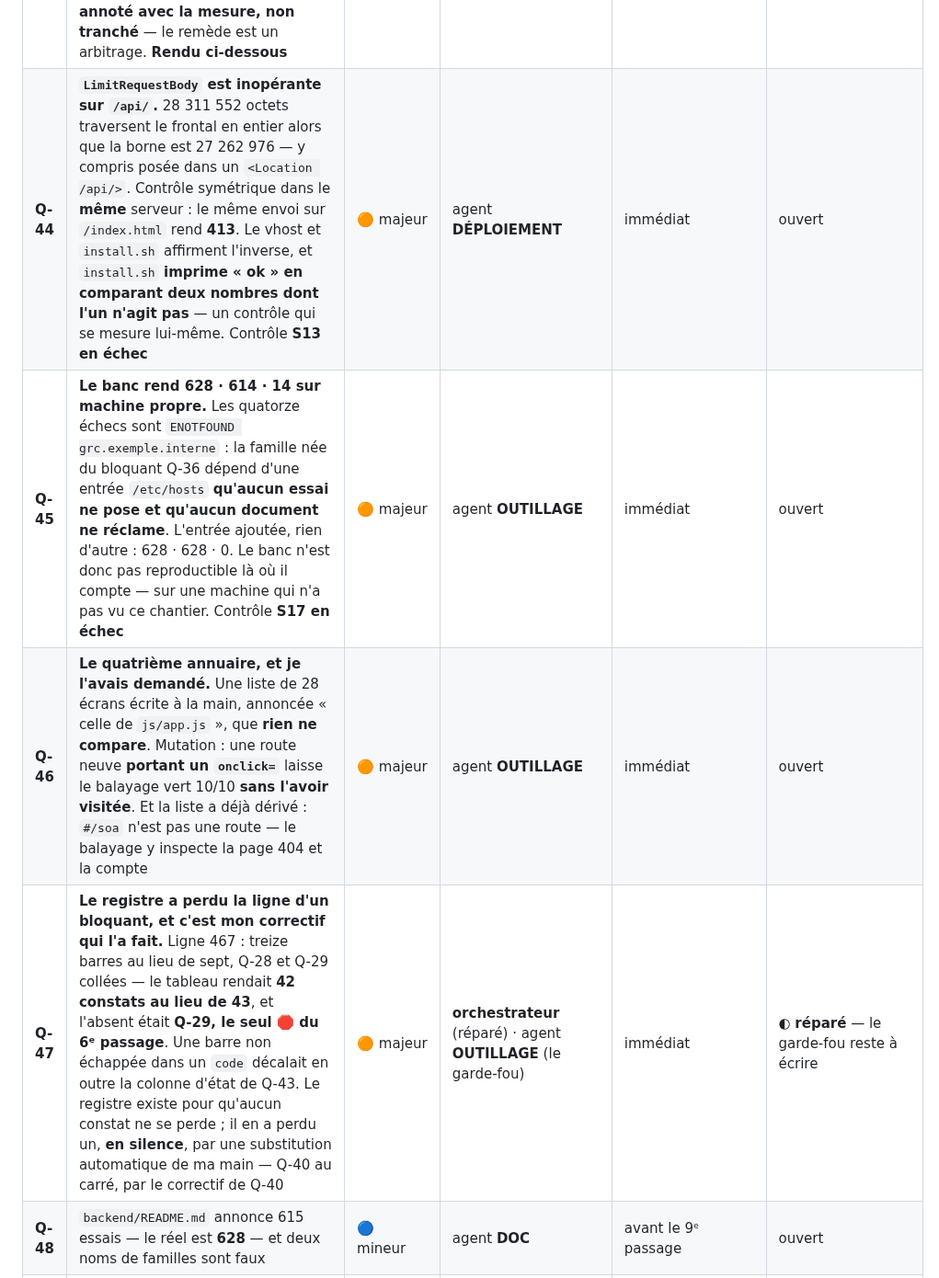
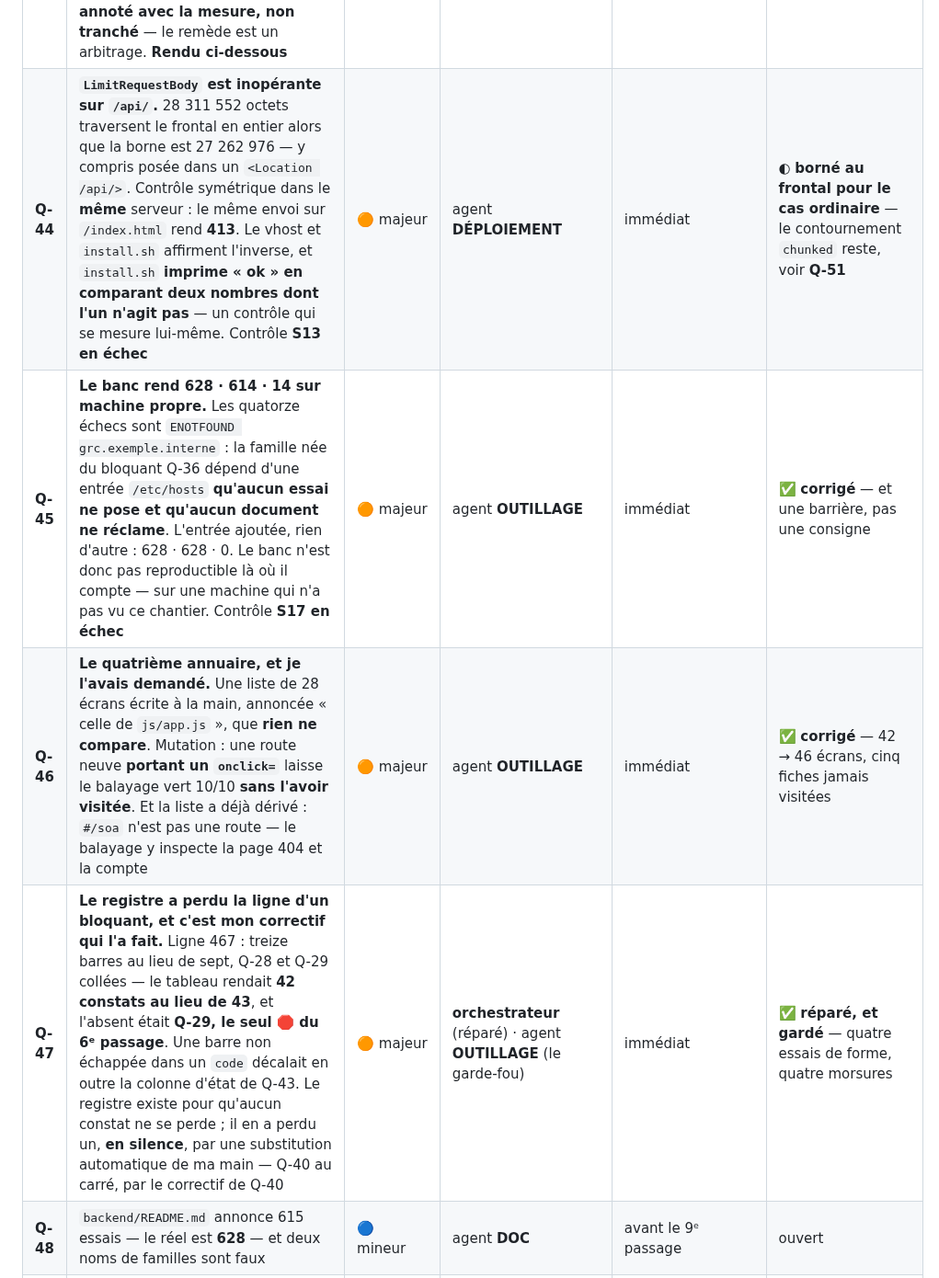
Before and after one commit to Hakim1195/cyber-grc, a Markdown page: docs/PLAN_EXECUTION.md, the part around one of its changes. Shown at 92% size. Drawn GitHub-style.

Commit message:
Q-51 : la limite du pré-filtre entre au registre plutôt que de rester dans un vhost
L'agent a mesuré que son propre remède ne borne pas un corps en chunked, l'a
écrit dans le vhost, et a refusé de l'appeler la barrière S13. C'était honnête ;
le laisser là aurait quand même été une réserve sans propriétaire, et ce chantier
sait ce que ça devient.

Rattaché au lot L3, avec le contrôle en onRequest de Q-10 : c'est le même geste
— borner avant d'analyser — et le faire deux fois à deux endroits produirait deux
bornes qui divergent.

Le garde-fou du registre, écrit il y a une heure, a validé cette modification
même : quatre essais, quatre verts. Il fait déjà son travail sur la main qui
avait cassé la table.

Co-Authored-By: Claude Opus 5 <noreply@anthropic.com>
Claude-Session: https://claude.ai/code/session_01QWbf1WAAqkw4YNtq3ZMZ8F

```diff
--- a/docs/PLAN_EXECUTION.md
+++ b/docs/PLAN_EXECUTION.md
@@ -481,9 +481,9 @@ jamais seulement sur le correctif.
 | **Q-41** | **Q-4, sixième signalement.** `README` §5 : « 564 essais », « quatre familles » | 🔵 mineur | agent **DOC** | avant le 8ᵉ passage | ✅ **corrigé** |
 | **Q-42** | **Les 59 fichiers `.js` du produit — 2,07 Mio — sont servis NON COMPRESSÉS et revalidés toutes les heures** au lieu de sept jours. Apache 2.4.58 sert les `.js` en `text/javascript` ; le vhost écrit `application/javascript` dans **deux** directives, et **aucune des deux ne s'applique**. Pour comparaison, `style.css` passe de 53 263 à 10 657 octets par le même filtre. C'est **mot pour mot le coût que le commentaire du vhost dit éviter** — « 61 requêtes conditionnelles à chaque ouverture sur un VPN international ne sont pas gratuites » — et il est payé, chaque heure, sur vingt filiales. Le 7ᵉ passage avait relevé `text/javascript` sans en tirer la conséquence, faute d'un montage portant `mod_deflate` | 🟠 majeur | agent **DÉPLOIEMENT** (le remède) · agent **OUTILLAGE** (le régresseur, prêt, deux lignes) | avant le 8ᵉ passage | ✅ **corrigé** — 1,42 Mio économisés par chargement, mesurés fichier par fichier |
 | **Q-43** | **Une politique de cache dont la prémisse est fausse.** Le bloc de cache long énonce lui-même sa condition — *« CE BLOC N'EST SÛR QUE COUPLÉ AU JETON DE VERSION »* — mais le jeton ne reconnaît que `js` et `css`. Or `favicon.svg` est mis en cache **une heure** et `logo-dedienne.png` **trente jours**, tous deux **non versionnés** : **changer le logo reste invisible jusqu'à trente jours** sur un poste ayant déjà ouvert l'application. Même défaut que celui que l'avertissement décrit, sur un type qu'il ne couvrait pas. Trouvé et **annoté avec la mesure, non tranché** — le remède est un arbitrage. **Rendu ci-dessous** | 🔵 mineur | agent **DÉPLOIEMENT** | avant le 8ᵉ passage | ✅ **corrigé** — invariant posé, garde-fou qui résiste au remède naïf |
-| **Q-44** | **`LimitRequestBody` est inopérante sur `/api/`.** 28 311 552 octets traversent le frontal en entier alors que la borne est 27 262 976 — y compris posée dans un `<Location /api/>`. Contrôle symétrique dans le **même** serveur : le même envoi sur `/index.html` rend **413**. Le vhost et `install.sh` affirment l'inverse, et `install.sh` **imprime « ok » en comparant deux nombres dont l'un n'agit pas** — un contrôle qui se mesure lui-même. Contrôle **S13 en échec** | 🟠 majeur | agent **DÉPLOIEMENT** | immédiat | ouvert |
-| **Q-45** | **Le banc rend 628 · 614 · 14 sur machine propre.** Les quatorze échecs sont `ENOTFOUND grc.exemple.interne` : la famille née du bloquant Q-36 dépend d'une entrée `/etc/hosts` **qu'aucun essai ne pose et qu'aucun document ne réclame**. L'entrée ajoutée, rien d'autre : 628 · 628 · 0. Le banc n'est donc pas reproductible là où il compte — sur une machine qui n'a pas vu ce chantier. Contrôle **S17 en échec** | 🟠 majeur | agent **OUTILLAGE** | immédiat | ouvert |
-| **Q-46** | **Le quatrième annuaire, et je l'avais demandé.** Une liste de 28 écrans écrite à la main, annoncée « celle de `js/app.js` », que **rien ne compare**. Mutation : une route neuve **portant un `onclick=`** laisse le balayage vert 10/10 **sans l'avoir visitée**. Et la liste a déjà dérivé : `#/soa` n'est pas une route — le balayage y inspecte la page 404 et la compte | 🟠 majeur | agent **OUTILLAGE** | immédiat | ouvert |
-| **Q-47** | **Le registre a perdu la ligne d'un bloquant, et c'est mon correctif qui l'a fait.** Ligne 467 : treize barres au lieu de sept, Q-28 et Q-29 collées — le tableau rendait **42 constats au lieu de 43**, et l'absent était **Q-29, le seul 🛑 du 6ᵉ passage**. Une barre non échappée dans un `code` décalait en outre la colonne d'état de Q-43. Le registre existe pour qu'aucun constat ne se perde ; il en a perdu un, **en silence**, par une substitution automatique de ma main — Q-40 au carré, par le correctif de Q-40 | 🟠 majeur | **orchestrateur** (réparé) · agent **OUTILLAGE** (le garde-fou) | immédiat | ◐ **réparé** — le garde-fou reste à écrire |
+| **Q-44** | **`LimitRequestBody` est inopérante sur `/api/`.** 28 311 552 octets traversent le frontal en entier alors que la borne est 27 262 976 — y compris posée dans un `<Location /api/>`. Contrôle symétrique dans le **même** serveur : le même envoi sur `/index.html` rend **413**. Le vhost et `install.sh` affirment l'inverse, et `install.sh` **imprime « ok » en comparant deux nombres dont l'un n'agit pas** — un contrôle qui se mesure lui-même. Contrôle **S13 en échec** | 🟠 majeur | agent **DÉPLOIEMENT** | immédiat | ◐ **borné au frontal pour le cas ordinaire** — le contournement `chunked` reste, voir **Q-51** |
+| **Q-45** | **Le banc rend 628 · 614 · 14 sur machine propre.** Les quatorze échecs sont `ENOTFOUND grc.exemple.interne` : la famille née du bloquant Q-36 dépend d'une entrée `/etc/hosts` **qu'aucun essai ne pose et qu'aucun document ne réclame**. L'entrée ajoutée, rien d'autre : 628 · 628 · 0. Le banc n'est donc pas reproductible là où il compte — sur une machine qui n'a pas vu ce chantier. Contrôle **S17 en échec** | 🟠 majeur | agent **OUTILLAGE** | immédiat | ✅ **corrigé** — et une barrière, pas une consigne |
+| **Q-46** | **Le quatrième annuaire, et je l'avais demandé.** Une liste de 28 écrans écrite à la main, annoncée « celle de `js/app.js` », que **rien ne compare**. Mutation : une route neuve **portant un `onclick=`** laisse le balayage vert 10/10 **sans l'avoir visitée**. Et la liste a déjà dérivé : `#/soa` n'est pas une route — le balayage y inspecte la page 404 et la compte | 🟠 majeur | agent **OUTILLAGE** | immédiat | ✅ **corrigé** — 42 → 46 écrans, cinq fiches jamais visitées |
+| **Q-47** | **Le registre a perdu la ligne d'un bloquant, et c'est mon correctif qui l'a fait.** Ligne 467 : treize barres au lieu de sept, Q-28 et Q-29 collées — le tableau rendait **42 constats au lieu de 43**, et l'absent était **Q-29, le seul 🛑 du 6ᵉ passage**. Une barre non échappée dans un `code` décalait en outre la colonne d'état de Q-43. Le registre existe pour qu'aucun constat ne se perde ; il en a perdu un, **en silence**, par une substitution automatique de ma main — Q-40 au carré, par le correctif de Q-40 | 🟠 majeur | **orchestrateur** (réparé) · agent **OUTILLAGE** (le garde-fou) | immédiat | ✅ **réparé, et gardé** — quatre essais de forme, quatre morsures |
 | **Q-48** | `backend/README.md` annonce 615 essais — le réel est **628** — et deux noms de familles sont faux | 🔵 mineur | agent **DOC** | avant le 9ᵉ passage | ouvert |
 | **Q-49** | La façade `DataStore` est documentée à **130 membres** ; elle en compte **131**, avant comme après la vague 2 (`diff` des deux listes triées vide). La propriété — *intacte* — est vraie ; le nombre qui la chiffre ne l'est pas | 🔵 mineur | agent **DOC** | avant le 9ᵉ passage | ouvert |
```
Also changed, not shown: other parts of docs/PLAN_EXECUTION.md (+2 -1 lines).
